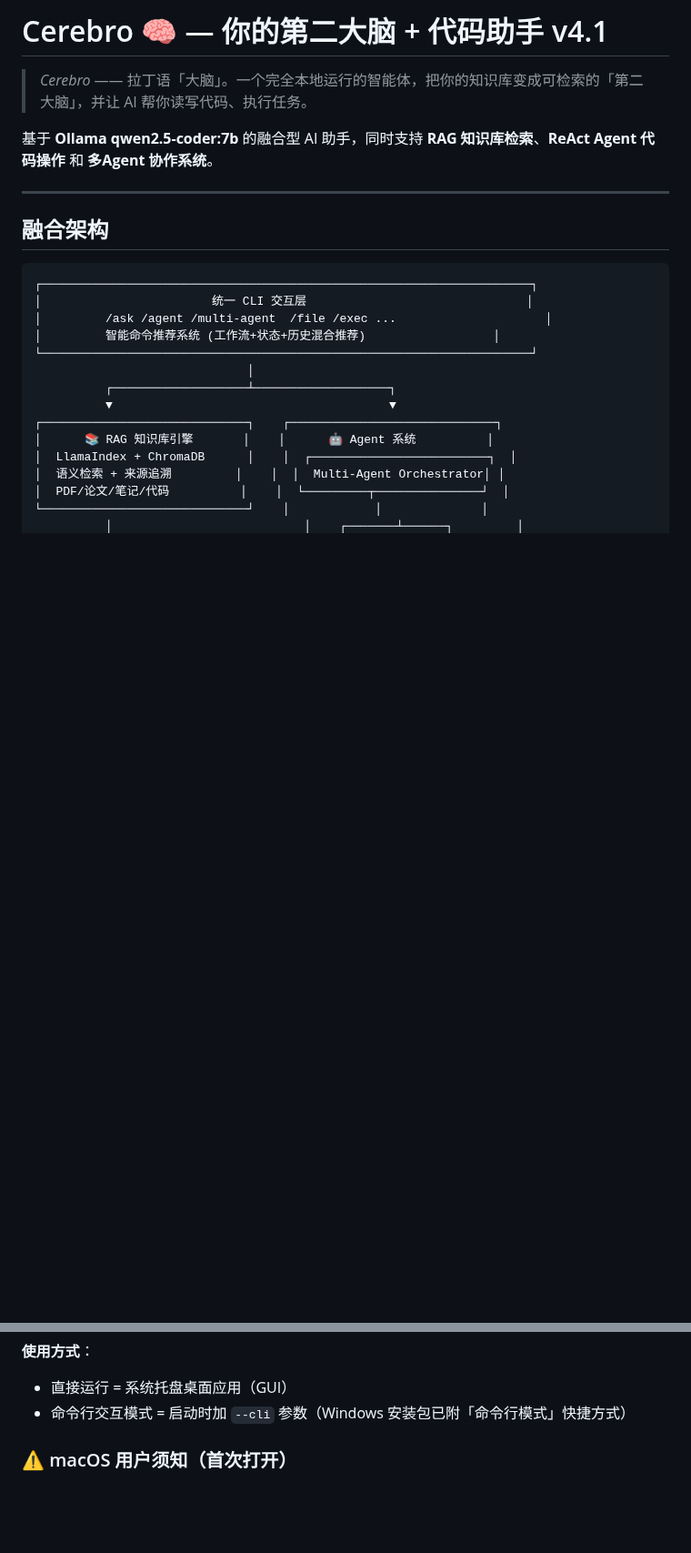
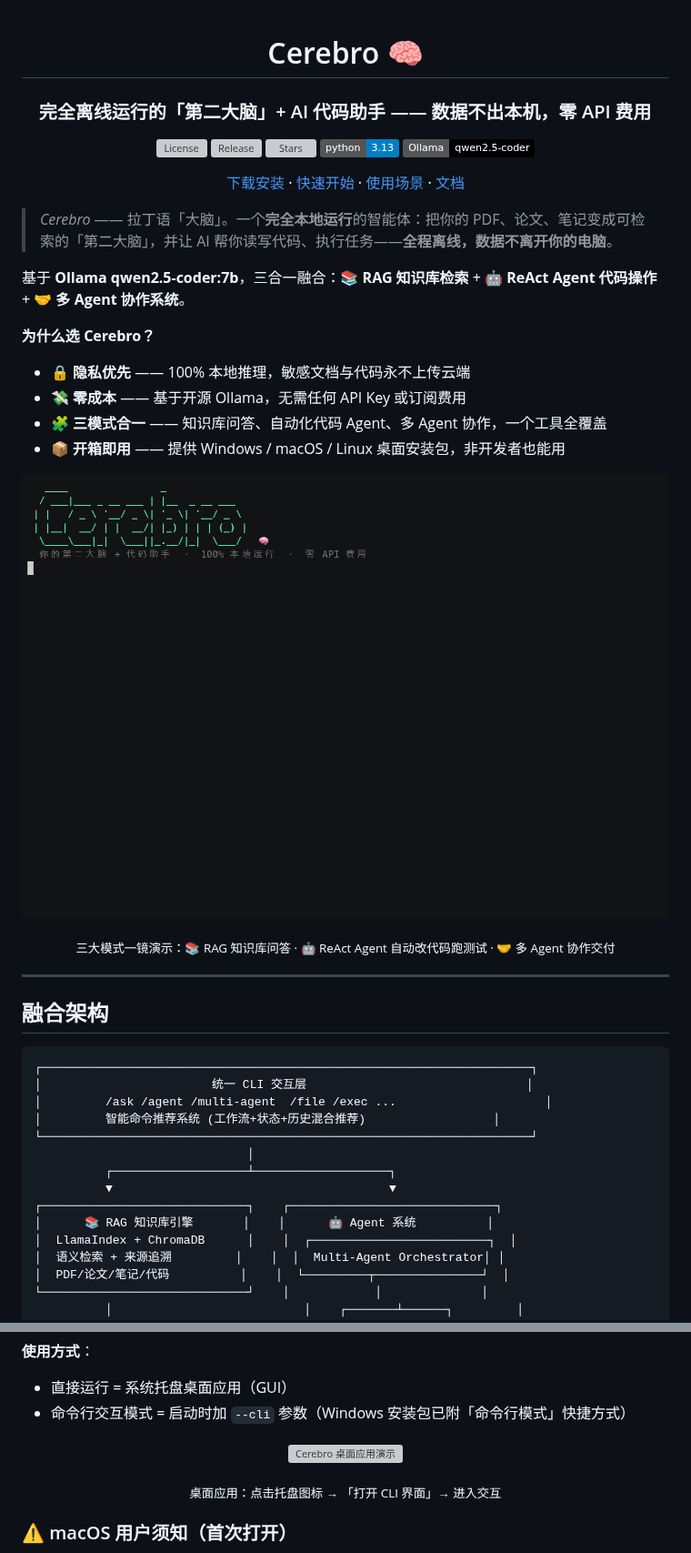
Before and after one commit to SteveZouWonder/ollama-qwen-coder-rag-lib-agent, a Markdown page: README.md, 2 parts joined by grey strips. Shown at 91% size. Drawn GitHub-style; pictures changed too: docs/assets/demo.gif (added); badges without logos; blank space fills up the shorter version; grey boxes are pictures that could not be loaded.

Commit message:
docs: 优化 README 首屏并添加 CLI 与桌面应用演示 GIF
- 首屏改为居中布局，新增项目定位副标题
- 新增徽章：License / Release / Stars / Python / Ollama
- 新增「为什么选 Cerebro」四大卖点与快捷导航锚点
- 顶部加入 CLI 三模式演示 GIF（docs/assets/demo.gif）
- 下载安装节加入桌面托盘应用演示 GIF（docs/assets/demo-gui.gif）
- 附 demo 生成脚本 docs/assets/demo_script.sh

```diff
--- a/README.md
+++ b/README.md
@@ -1,5 +1,33 @@
-# Cerebro 🧠 — 你的第二大脑 + 代码助手 v4.1
+<div align="center">
 
-> *Cerebro* —— 拉丁语「大脑」。一个完全本地运行的智能体，把你的知识库变成可检索的「第二大脑」，并让 AI 帮你读写代码、执行任务。
+# Cerebro 🧠
 
-基于 **Ollama qwen2.5-coder:7b** 的融合型 AI 助手，同时支持 **RAG 知识库检索**、**ReAct Agent 代码操作** 和 **多Agent 协作系统**。
+### 完全离线运行的「第二大脑」+ AI 代码助手 —— 数据不出本机，零 API 费用
+
+[![License](https://img.shields.io/github/license/SteveZouWonder/ollama-qwen-coder-rag-lib-agent)](LICENSE)
+[![Release](https://img.shields.io/github/v/release/SteveZouWonder/ollama-qwen-coder-rag-lib-agent)](../../releases)
+[![Stars](https://img.shields.io/github/stars/SteveZouWonder/ollama-qwen-coder-rag-lib-agent?style=social)](../../stargazers)
+[![Python](https://img.shields.io/badge/python-3.13-blue)](https://www.python.org/)
+[![Ollama](https://img.shields.io/badge/Ollama-qwen2.5--coder-000000)](https://ollama.com)
+
+[下载安装](#下载安装包普通用户推荐) · [快速开始](#快速开始开发者--源码运行) · [使用场景](#使用场景) · [文档](#-文档资源)
+
+</div>
+
+> *Cerebro* —— 拉丁语「大脑」。一个**完全本地运行**的智能体：把你的 PDF、论文、笔记变成可检索的「第二大脑」，并让 AI 帮你读写代码、执行任务——**全程离线，数据不离开你的电脑**。
+
+基于 **Ollama qwen2.5-coder:7b**，三合一融合：**📚 RAG 知识库检索** + **🤖 ReAct Agent 代码操作** + **🤝 多 Agent 协作系统**。
+
+**为什么选 Cerebro？**
+
+- 🔒 **隐私优先** —— 100% 本地推理，敏感文档与代码永不上传云端
+- 💸 **零成本** —— 基于开源 Ollama，无需任何 API Key 或订阅费用
+- 🧩 **三模式合一** —— 知识库问答、自动化代码 Agent、多 Agent 协作，一个工具全覆盖
+- 📦 **开箱即用** —— 提供 Windows / macOS / Linux 桌面安装包，非开发者也能用
+
+<div align="center">
+
+![Cerebro 演示](docs/assets/demo.gif)
+
+<sub>三大模式一镜演示：📚 RAG 知识库问答 · 🤖 ReAct Agent 自动改代码跑测试 · 🤝 多 Agent 协作交付</sub>
+
@@ -115,6 +144,14 @@
 **使用方式**：
 - 直接运行 = 系统托盘桌面应用（GUI）
 - 命令行交互模式 = 启动时加 `--cli` 参数（Windows 安装包已附「命令行模式」快捷方式）
+
+<div align="center">
+
+![Cerebro 桌面应用演示](docs/assets/demo-gui.gif)
+
+<sub>桌面应用：点击托盘图标 → 「打开 CLI 界面」→ 进入交互</sub>
+
+</div>
 
 ### ⚠️ macOS 用户须知（首次打开）
 
```
Also changed, not shown: other parts of README.md (+1 -0 lines), 2 other files.
